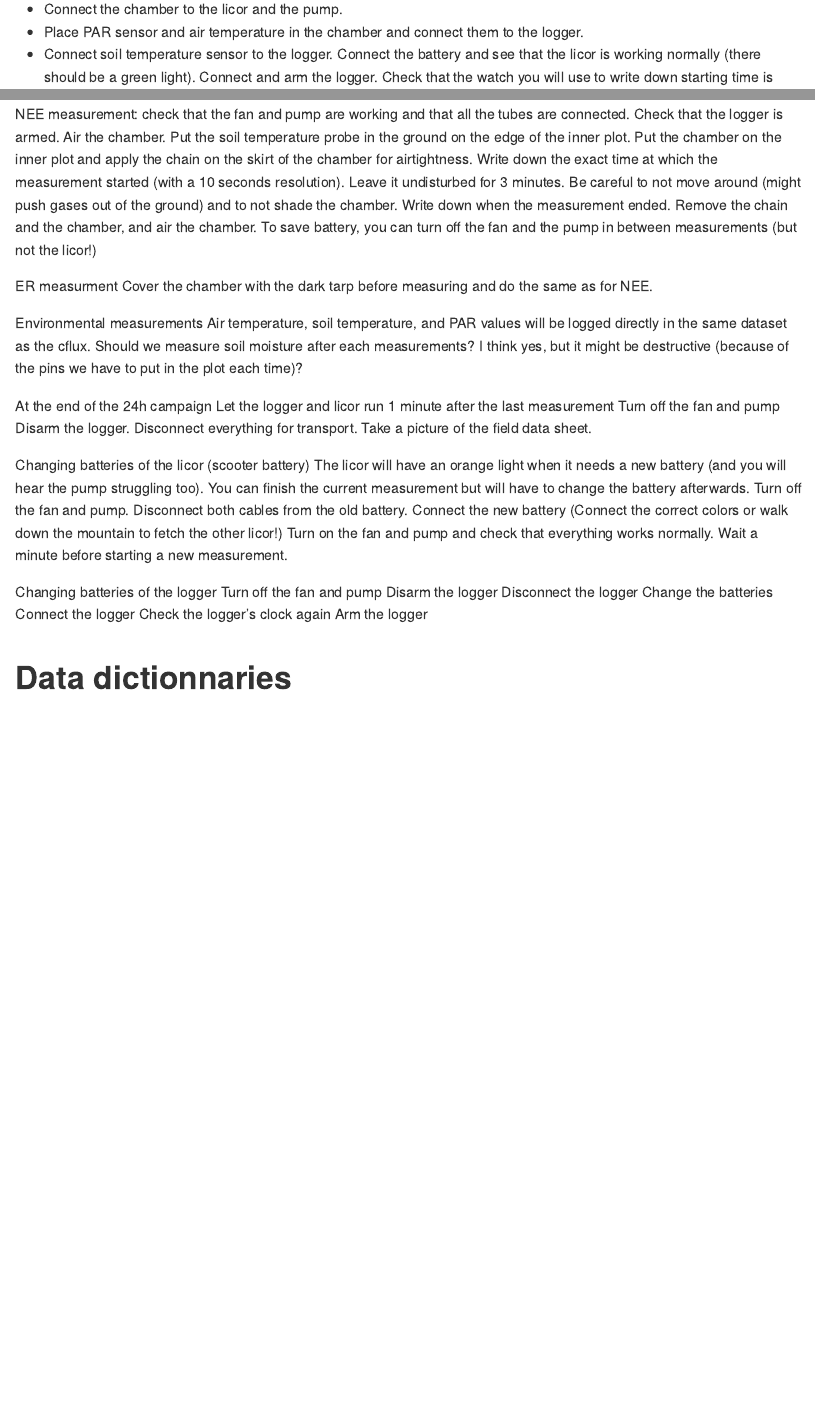
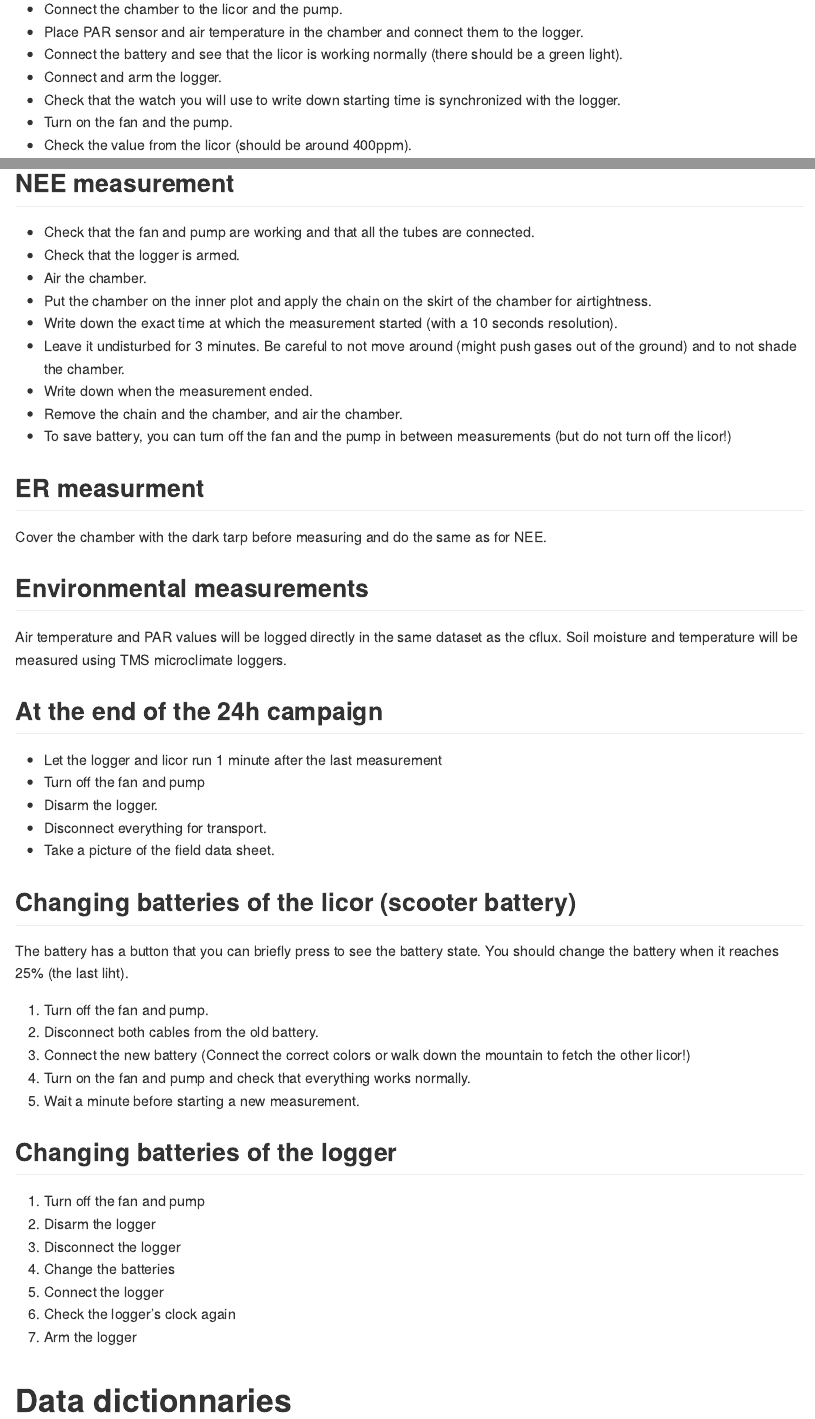
Before and after one commit to juliachacon/PFTC6_carbongroup, an R Markdown document (README.Rmd): the page in a window 1100 px wide, from 400 px down, and a second part further down, joined at a grey line. The pictures show the output file README.md that the author committed with the source, drawn offline in the style of GitHub.

Commit message:
mostly layout changes

```diff
--- a/README.Rmd
+++ b/README.Rmd
@@ -18,7 +18,7 @@ knitr::opts_chunk$set(echo = TRUE)
 
 - Connect the chamber to the licor and the pump.
 - Place PAR sensor and air temperature in the chamber and connect them to the logger.
-- Connect soil temperature sensor to the logger.
+<!-- - Connect the soil temperature sensor to the logger. -->
 - Connect the battery and see that the licor is working normally (there should be a green light).
 - Connect and arm the logger.
 - Check that the watch you will use to write down starting time is synchronized with the logger.
@@ -29,7 +29,7 @@ knitr::opts_chunk$set(echo = TRUE)
 - Check that the fan and pump are working and that all the tubes are connected.
 - Check that the logger is armed.
 - Air the chamber.
-- Put the soil temperature probe in the ground on the edge of the inner plot.
+<!-- - Put the soil temperature probe in the ground on the edge of the inner plot. -->
 - Put the chamber on the inner plot and apply the chain on the skirt of the chamber for airtightness.
 - Write down the exact time at which the measurement started (with a 10 seconds resolution).
 - Leave it undisturbed for 3 minutes. Be careful to not move around (might push gases out of the ground) and to not shade the chamber.
@@ -41,32 +41,37 @@ knitr::opts_chunk$set(echo = TRUE)
 Cover the chamber with the dark tarp before measuring and do the same as for NEE.
 
 ## Environmental measurements
-Air temperature, soil temperature, and PAR values will be logged directly in the same dataset as the cflux.
-Should we measure soil moisture after each measurements? I think yes, but it might be destructive (because of the pins we have to put in the plot each time)?
+Air temperature and PAR values will be logged directly in the same dataset as the cflux.
+Soil moisture and temperature will be measured using TMS microclimate loggers.
+<!-- Should we measure soil moisture after each measurements? I think yes, but it might be destructive (because of the pins we have to put in the plot each time)? -->
 
-At the end of the 24h campaign
-Let the logger and licor run 1 minute after the last measurement
-Turn off the fan and pump
-Disarm the logger.
-Disconnect everything for transport.
-Take a picture of the field data sheet.
+## At the end of the 24h campaign
+- Let the logger and licor run 1 minute after the last measurement
+- Turn off the fan and pump
+- Disarm the logger.
+- Disconnect everything for transport.
+- Take a picture of the field data sheet.
 
-Changing batteries of the licor (scooter battery)
-The licor will have an orange light when it needs a new battery (and you will hear the pump struggling too). You can finish the current measurement but will have to change the battery afterwards.
-Turn off the fan and pump.
-Disconnect both cables from the old battery.
-Connect the new battery (Connect the correct colors or walk down the mountain to fetch the other licor!)
-Turn on the fan and pump and check that everything works normally.
-Wait a minute before starting a new measurement.
+## Changing batteries of the licor (scooter battery)
+<!-- The licor will have an orange light when it needs a new battery (and you will hear the pump struggling too). You can finish the current measurement but will have to change the battery afterwards. -->
+The battery has a button that you can briefly press to see the battery state.
+You should change the battery when it reaches 25% (the last liht).
 
-Changing batteries of the logger
-Turn off the fan and pump
-Disarm the logger
-Disconnect the logger
-Change the batteries
-Connect the logger
-Check the logger's clock again
-Arm the logger
+1. Turn off the fan and pump.
+5. Disconnect both cables from the old battery.
+0. Connect the new battery (Connect the correct colors or walk down the mountain to fetch the other licor!)
+4. Turn on the fan and pump and check that everything works normally.
+2. Wait a minute before starting a new measurement.
+
+## Changing batteries of the logger
+
+1. Turn off the fan and pump
+4. Disarm the logger
+2. Disconnect the logger
+3. Change the batteries
+2. Connect the logger
+7. Check the logger's clock again
+8. Arm the logger
 
 
 
```
Also changed, not shown: README.md.
